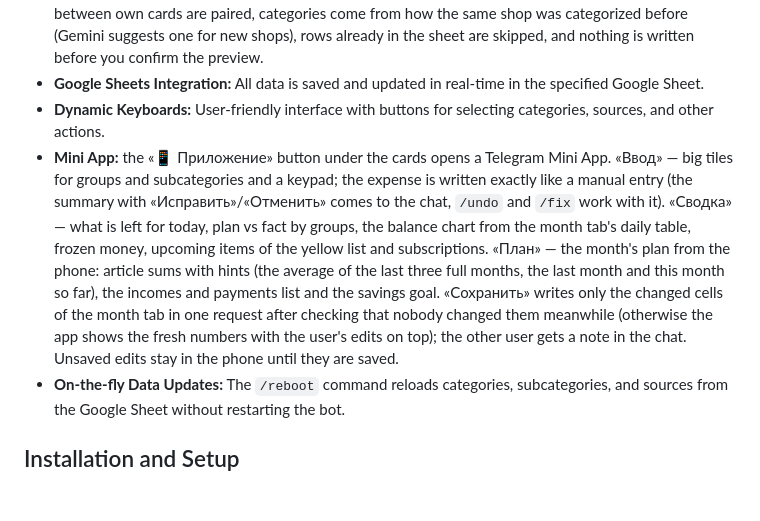
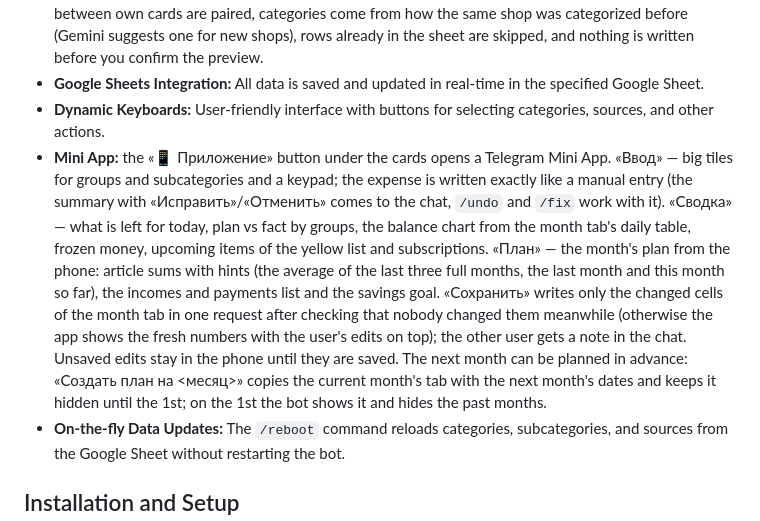
Before and after one commit to grigory-zhovtun/tg_bot_budget, a Markdown page: README.md, the part around the change. Drawn GitHub-style; blank space fills up the shorter version.

Commit message:
docs: the next month in the «План» tab
Co-Authored-By: Claude Opus 5.5 <noreply@anthropic.com>

```diff
--- a/README.md
+++ b/README.md
@@ -21,7 +21,7 @@ This Telegram bot is designed for convenient personal finance tracking. It allow
 *   **Bank Statements:** Kapitalbank PDF statements («История операций») are parsed without AI: transfers between own cards are paired, categories come from how the same shop was categorized before (Gemini suggests one for new shops), rows already in the sheet are skipped, and nothing is written before you confirm the preview.
 *   **Google Sheets Integration:** All data is saved and updated in real-time in the specified Google Sheet.
 *   **Dynamic Keyboards:** User-friendly interface with buttons for selecting categories, sources, and other actions.
-*   **Mini App:** the «📱 Приложение» button under the cards opens a Telegram Mini App. «Ввод» — big tiles for groups and subcategories and a keypad; the expense is written exactly like a manual entry (the summary with «Исправить»/«Отменить» comes to the chat, `/undo` and `/fix` work with it). «Сводка» — what is left for today, plan vs fact by groups, the balance chart from the month tab's daily table, frozen money, upcoming items of the yellow list and subscriptions. «План» — the month's plan from the phone: article sums with hints (the average of the last three full months, the last month and this month so far), the incomes and payments list and the savings goal. «Сохранить» writes only the changed cells of the month tab in one request after checking that nobody changed them meanwhile (otherwise the app shows the fresh numbers with the user's edits on top); the other user gets a note in the chat. Unsaved edits stay in the phone until they are saved.
+*   **Mini App:** the «📱 Приложение» button under the cards opens a Telegram Mini App. «Ввод» — big tiles for groups and subcategories and a keypad; the expense is written exactly like a manual entry (the summary with «Исправить»/«Отменить» comes to the chat, `/undo` and `/fix` work with it). «Сводка» — what is left for today, plan vs fact by groups, the balance chart from the month tab's daily table, frozen money, upcoming items of the yellow list and subscriptions. «План» — the month's plan from the phone: article sums with hints (the average of the last three full months, the last month and this month so far), the incomes and payments list and the savings goal. «Сохранить» writes only the changed cells of the month tab in one request after checking that nobody changed them meanwhile (otherwise the app shows the fresh numbers with the user's edits on top); the other user gets a note in the chat. Unsaved edits stay in the phone until they are saved. The next month can be planned in advance: «Создать план на <месяц>» copies the current month's tab with the next month's dates and keeps it hidden until the 1st; on the 1st the bot shows it and hides the past months.
 *   **On-the-fly Data Updates:** The `/reboot` command reloads categories, subcategories, and sources from the Google Sheet without restarting the bot.
 
 ## Installation and Setup
```
